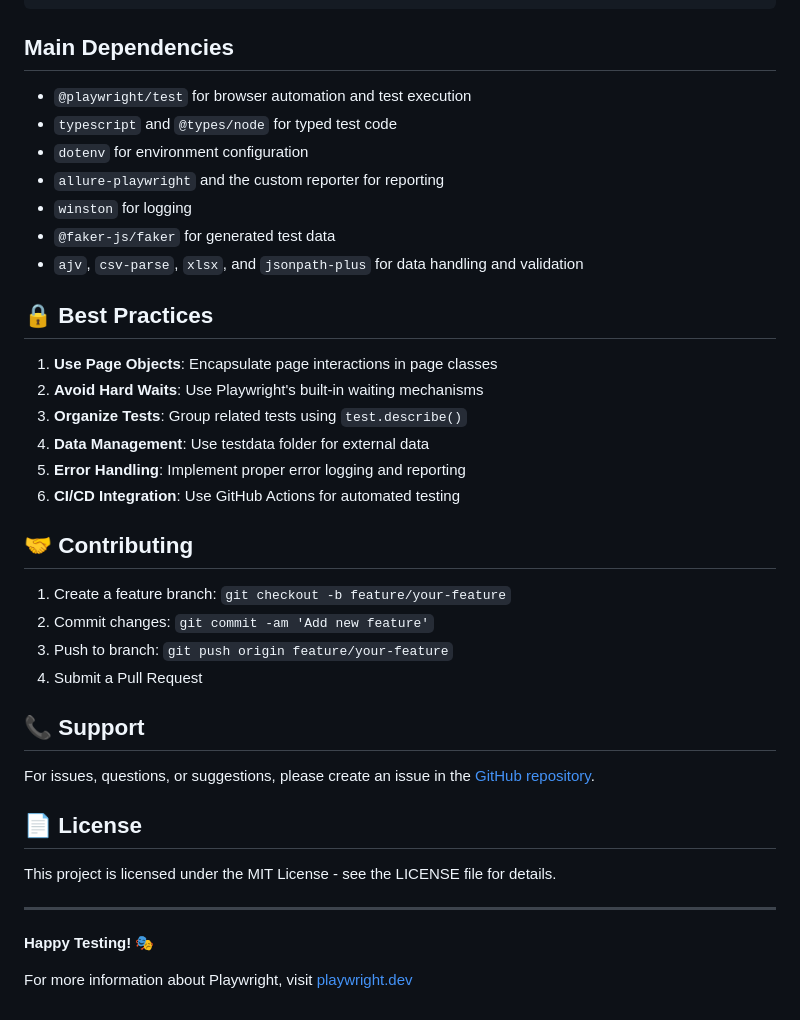
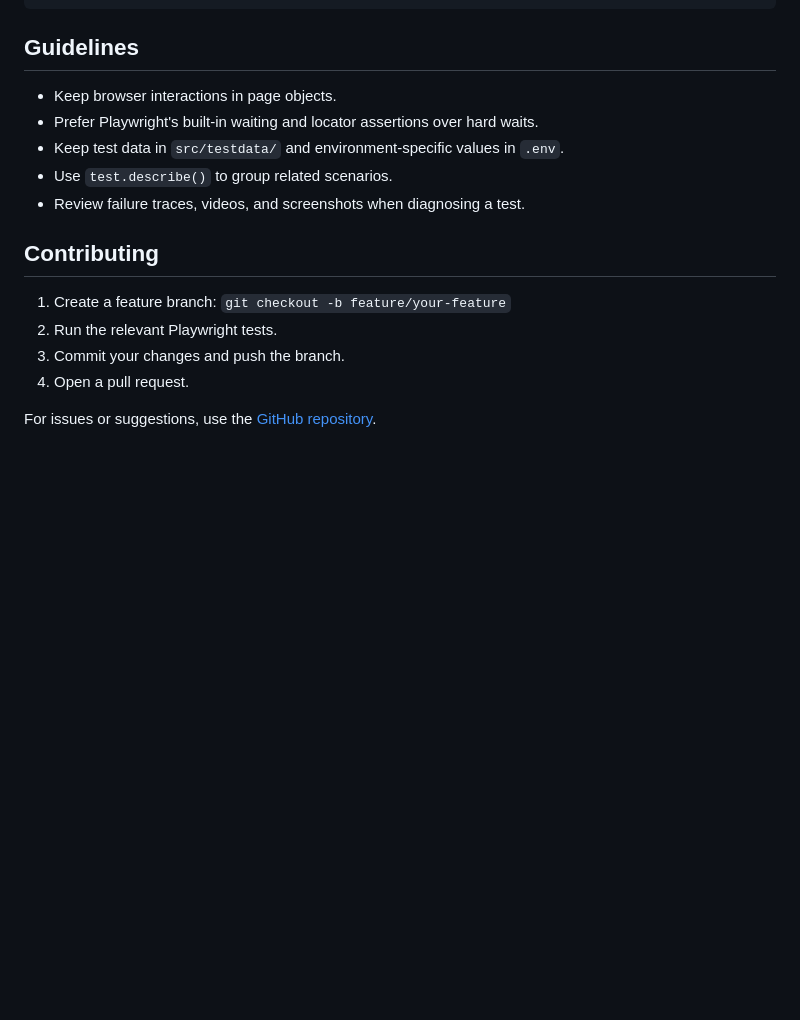
Before and after one commit to PVSRaviKumar/AdvancePlaywrightFramework, a Markdown page: README.md, the part around one of its changes. GitHub-like rendering; blank space fills up the shorter version.

Commit message:
docs: update README usage guide

````diff
--- a/README.md
+++ b/README.md
@@ -111,41 +99,19 @@ playwright.config.ts
 tsconfig.json
 ```
 
-## Main Dependencies
+## Guidelines
 
-- `@playwright/test` for browser automation and test execution
-- `typescript` and `@types/node` for typed test code
-- `dotenv` for environment configuration
-- `allure-playwright` and the custom reporter for reporting
-- `winston` for logging
-- `@faker-js/faker` for generated test data
-- `ajv`, `csv-parse`, `xlsx`, and `jsonpath-plus` for data handling and validation
-## 🔒 Best Practices
+- Keep browser interactions in page objects.
+- Prefer Playwright's built-in waiting and locator assertions over hard waits.
+- Keep test data in `src/testdata/` and environment-specific values in `.env`.
+- Use `test.describe()` to group related scenarios.
+- Review failure traces, videos, and screenshots when diagnosing a test.
 
-1. **Use Page Objects**: Encapsulate page interactions in page classes
-2. **Avoid Hard Waits**: Use Playwright's built-in waiting mechanisms
-3. **Organize Tests**: Group related tests using `test.describe()`
-4. **Data Management**: Use testdata folder for external data
-5. **Error Handling**: Implement proper error logging and reporting
-6. **CI/CD Integration**: Use GitHub Actions for automated testing
-
-## 🤝 Contributing
+## Contributing
 
 1. Create a feature branch: `git checkout -b feature/your-feature`
-2. Commit changes: `git commit -am 'Add new feature'`
-3. Push to branch: `git push origin feature/your-feature`
-4. Submit a Pull Request
+2. Run the relevant Playwright tests.
+3. Commit your changes and push the branch.
+4. Open a pull request.
 
-## 📞 Support
-
-For issues, questions, or suggestions, please create an issue in the [GitHub repository](https://github.com/PVSRaviKumar/AdvancePlaywrightFramework/issues).
-
-## 📄 License
-
-This project is licensed under the MIT License - see the LICENSE file for details.
-
----
-
-**Happy Testing! 🎭**
-
-For more information about Playwright, visit [playwright.dev](https://playwright.dev)
+For issues or suggestions, use the [GitHub repository](https://github.com/PVSRaviKumar/AdvancePlaywrightFramework/issues).
````
Also changed, not shown: other parts of README.md (+23 -35 lines).
